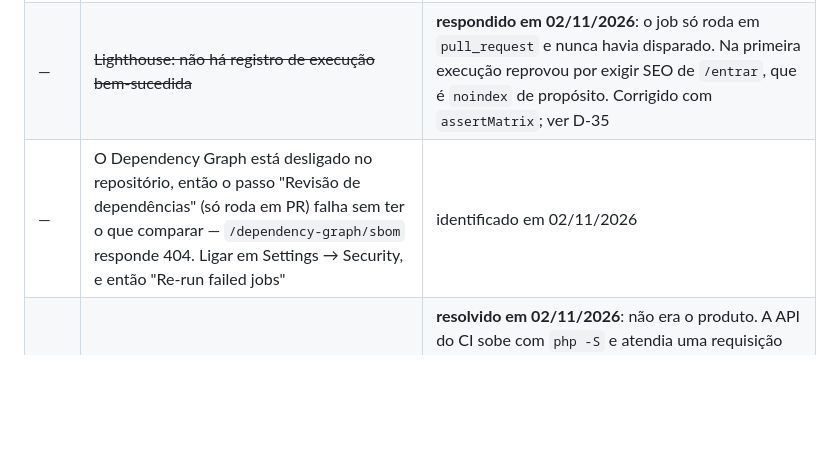
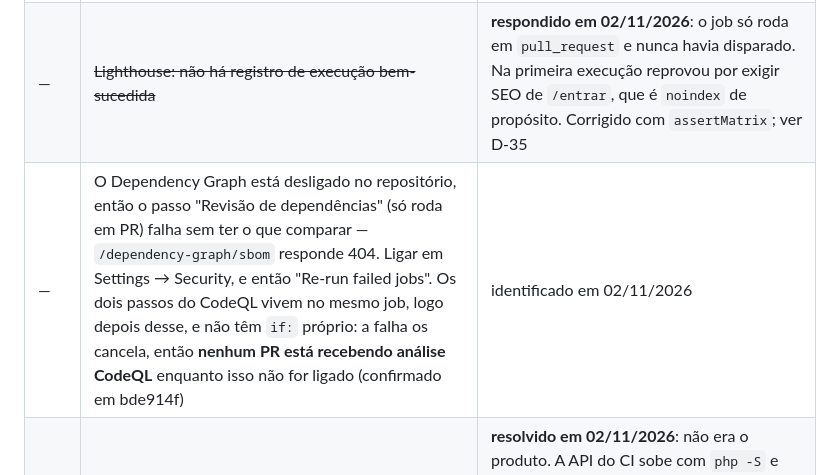
Before and after one commit to GustavoHSMachado/Portifolio, a Markdown page: .ai/estado.md, the part around the change. Rendered like a GitHub page; blank space fills up the shorter version.

Commit message:
docs: registra que a falha de dependencias cancela o CodeQL
Os dois passos do CodeQL vivem no mesmo job que a "Revisao de dependencias"
e nao tem `if:` proprio, entao o Actions os cancela quando esse passo falha.
Com o Dependency Graph desligado, nenhum pull request recebe analise CodeQL
-- e isso e anterior ao trabalho desta semana. Confirmado nos passos do job
em bde914f.

Ligar o Dependency Graph em Settings destrava o check e a varredura.

Co-Authored-By: Claude Opus 5 <noreply@anthropic.com>

```diff
--- a/.ai/estado.md
+++ b/.ai/estado.md
@@ -103,7 +103,7 @@ o reprovava (`expect` de 5 s, 2 workers).
 | — | Minutas legais (`docs/legal/`) com campos `[PREENCHER]` e sem revisão jurídica | pendente desde 09/08/2026 |
 | — | Expurgo (`database/purge.php`) não roda sozinho em produção; precisa de agendamento | pendente |
 | — | ~~Lighthouse: não há registro de execução bem-sucedida~~ | **respondido em 02/11/2026**: o job só roda em `pull_request` e nunca havia disparado. Na primeira execução reprovou por exigir SEO de `/entrar`, que é `noindex` de propósito. Corrigido com `assertMatrix`; ver D-35 |
-| — | O Dependency Graph está desligado no repositório, então o passo "Revisão de dependências" (só roda em PR) falha sem ter o que comparar — `/dependency-graph/sbom` responde 404. Ligar em Settings → Security, e então "Re-run failed jobs" | identificado em 02/11/2026 |
+| — | O Dependency Graph está desligado no repositório, então o passo "Revisão de dependências" (só roda em PR) falha sem ter o que comparar — `/dependency-graph/sbom` responde 404. Ligar em Settings → Security, e então "Re-run failed jobs". Os dois passos do CodeQL vivem no mesmo job, logo depois desse, e não têm `if:` próprio: a falha os cancela, então **nenhum PR está recebendo análise CodeQL** enquanto isso não for ligado (confirmado em bde914f) | identificado em 02/11/2026 |
 | — | ~~E2E reprovava 1 cenário de 92 no PR, só no Firefox~~ | **resolvido em 02/11/2026**: não era o produto. A API do CI sobe com `php -S` e atendia uma requisição por vez, e a tela de confirmação estourava o `expect` de 5s ainda em "Confirmando seu e-mail". Corrigido com `PHP_CLI_SERVER_WORKERS=4` no workflow; ver D-36 |
 | — | ~~`npm run lint` reprova por `tsconfig.json format`~~ | **resolvido em 01/11/2026**: o arquivo saiu do `formatter.ignore` do Biome, porque quem o reescreve é o Next. Ver D-34 |
 | — | `/projetos` renderiza no cliente: está no sitemap e sem `noindex` desde 01/11/2026, mas o rastreador recebe a casca, sem os projetos. Virar renderização no servidor com revalidação, como a home | identificado em 01/11/2026 (ver D-31) |
```
